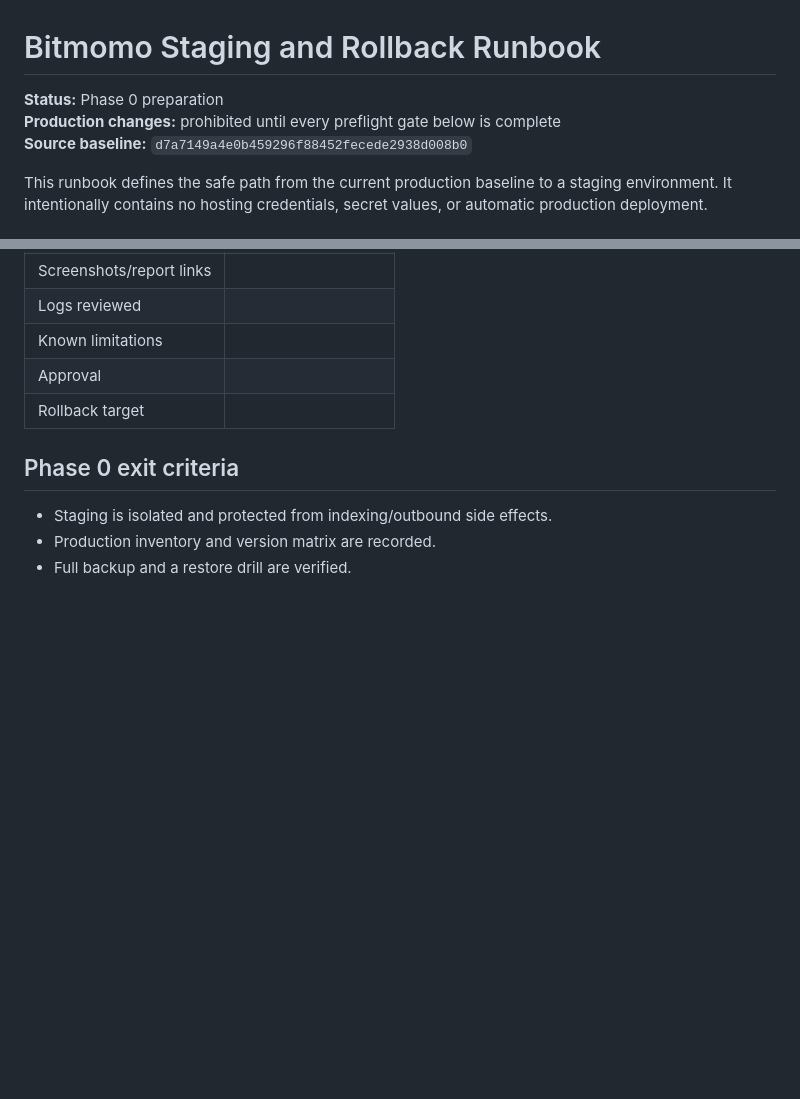
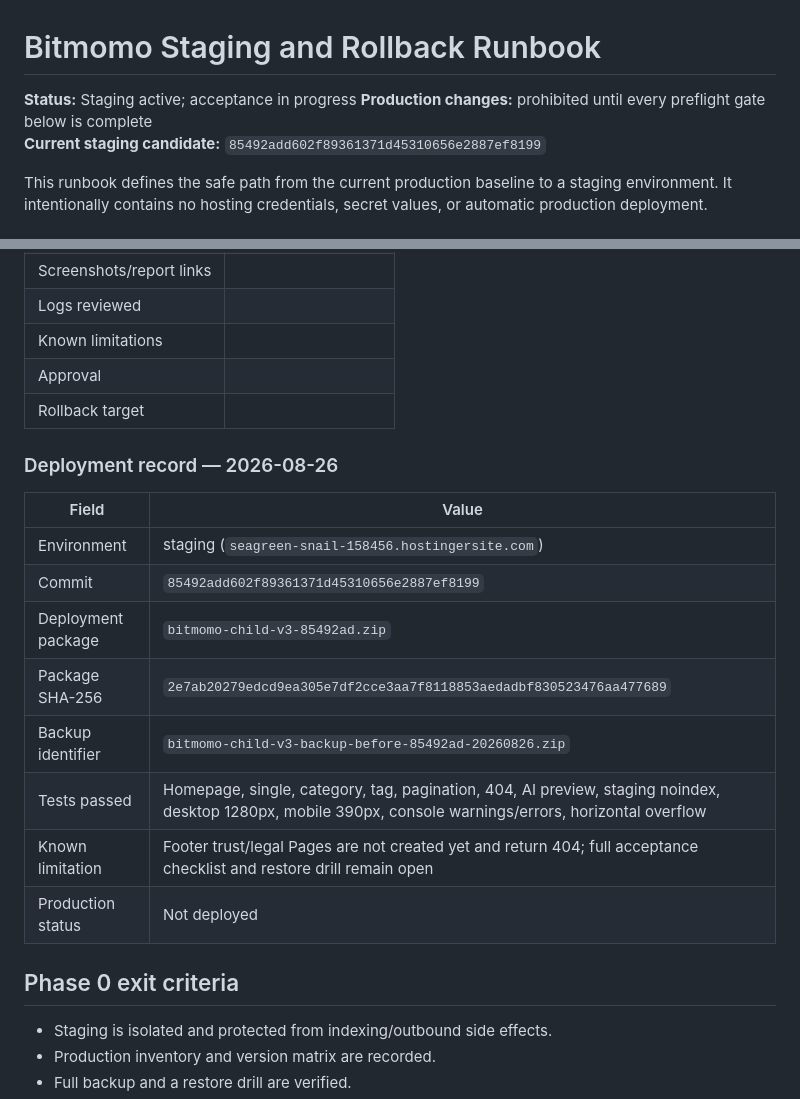
Before and after one commit to fahlm/bitmomo, a Markdown page: docs/staging-rollback-runbook.md, 2 parts joined by grey strips. Rendered like a GitHub page; blank space fills up the shorter version.

Commit message:
docs: record staging deployment of 85492ad

```diff
--- a/docs/staging-rollback-runbook.md
+++ b/docs/staging-rollback-runbook.md
@@ -1,8 +1,8 @@
 # Bitmomo Staging and Rollback Runbook
 
-**Status:** Phase 0 preparation
+**Status:** Staging active; acceptance in progress
 **Production changes:** prohibited until every preflight gate below is complete
-**Source baseline:** `d7a7149a4e0b459296f88452fecede2938d008b0`
+**Current staging candidate:** `85492add602f89361371d45310656e2887ef8199`
 
 This runbook defines the safe path from the current production baseline to a staging environment. It intentionally contains no hosting credentials, secret values, or automatic production deployment.
 
@@ -161,6 +161,19 @@ A source rollback does not replace database/uploads backups.
 | Approval | |
 | Rollback target | |
 
+### Deployment record — 2026-08-26
+
+| Field | Value |
+|---|---|
+| Environment | staging (`seagreen-snail-158456.hostingersite.com`) |
+| Commit | `85492add602f89361371d45310656e2887ef8199` |
+| Deployment package | `bitmomo-child-v3-85492ad.zip` |
+| Package SHA-256 | `2e7ab20279edcd9ea305e7df2cce3aa7f8118853aedadbf830523476aa477689` |
+| Backup identifier | `bitmomo-child-v3-backup-before-85492ad-20260826.zip` |
+| Tests passed | Homepage, single, category, tag, pagination, 404, AI preview, staging noindex, desktop 1280px, mobile 390px, console warnings/errors, horizontal overflow |
+| Known limitation | Footer trust/legal Pages are not created yet and return 404; full acceptance checklist and restore drill remain open |
+| Production status | Not deployed |
+
 ## Phase 0 exit criteria
 
 - Staging is isolated and protected from indexing/outbound side effects.
```
Also changed, not shown: docs/ENGINEERING_CONTEXT.md (+17 -19 lines).
